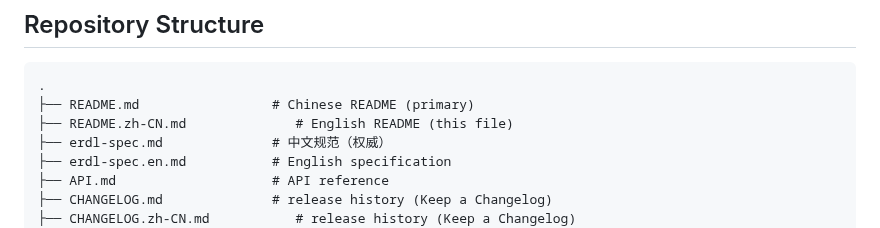
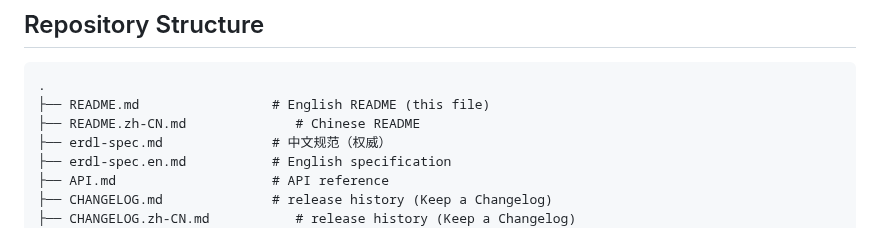
Before and after one commit to OpenOBA/erdl-landing, a Markdown page: README.md, the part around the change. GitHub-like rendering.

````diff
--- a/README.md
+++ b/README.md
@@ -116,8 +116,8 @@ for the format, and [API.md](./API.md) for the full API reference.
 
 ```
 .
-├── README.md                 # Chinese README (primary)
-├── README.zh-CN.md              # English README (this file)
+├── README.md                 # English README (this file)
+├── README.zh-CN.md              # Chinese README
 ├── erdl-spec.md              # 中文规范（权威）
 ├── erdl-spec.en.md           # English specification
 ├── API.md                    # API reference
````
Also changed, not shown: README.zh-CN.md (+2 -2 lines).
